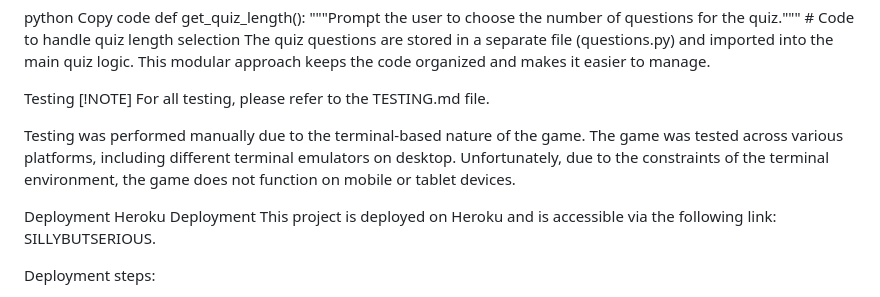
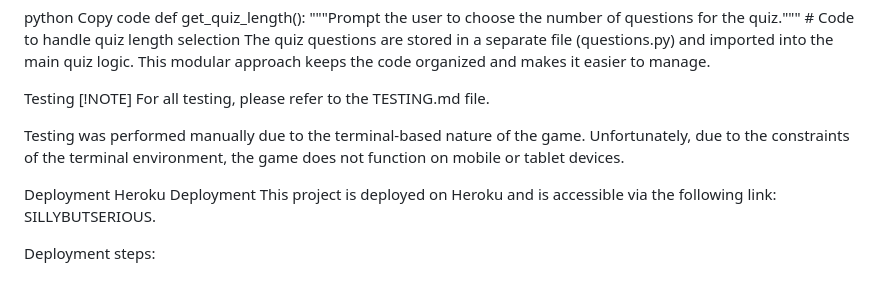
Before and after one commit to KC-85/SillyButSerious, a Markdown page: README.md, the part around the change. Drawn GitHub-style.

Commit message:
Modify README to go in line with testing standards

```diff
--- a/README.md
+++ b/README.md
@@ -62,7 +62,7 @@ Testing
 [!NOTE]
 For all testing, please refer to the TESTING.md file.
 
-Testing was performed manually due to the terminal-based nature of the game. The game was tested across various platforms, including different terminal emulators on desktop. Unfortunately, due to the constraints of the terminal environment, the game does not function on mobile or tablet devices.
+Testing was performed manually due to the terminal-based nature of the game. Unfortunately, due to the constraints of the terminal environment, the game does not function on mobile or tablet devices.
 
 Deployment
 Heroku Deployment
```
